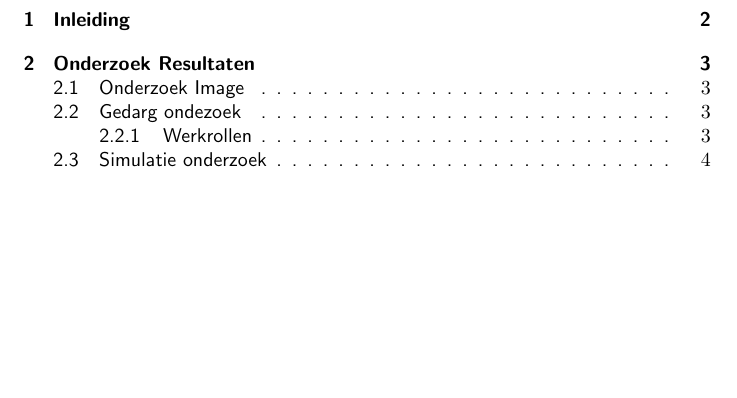
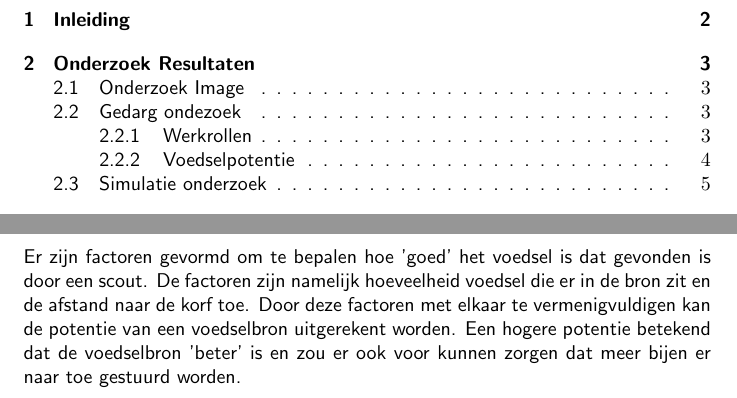
Before and after one commit to kazTI/AutomatedBeez, a LaTeX document (Latex/EINDVERSLAG/verslag.tex, which reads Latex/EINDVERSLAG/OnderzoekGedrag.tex): part of page 2 of 7 before the commit and two parts of pages 2 and 5 of 8 after it, the two joined at a grey line, cut so that both start at the same text, the shorter picture padded with empty space. Compiled offline with pdfLaTeX.

Commit message:
the last illigal non bransh push that just added food

```diff
--- a/Latex/EINDVERSLAG/OnderzoekGedrag.tex
+++ b/Latex/EINDVERSLAG/OnderzoekGedrag.tex
@@ -16,3 +16,10 @@ om werkelozen bijen mee te nemen naar het eten. Wanneer er niet veel eten meer o
 in zen eentje.
 
 \includegraphics[scale=0.33]{../IMAGES/BijengedragFlowchart.png}
+
+\subsubsection{Voedselpotentie}
+Er zijn factoren gevormd om te bepalen hoe 'goed' het voedsel is dat gevonden is door een scout. De factoren zijn namelijk hoeveelheid voedsel die er in de bron zit
+en de afstand naar de korf toe. Door deze factoren met elkaar te vermenigvuldigen kan de potentie van een voedselbron uitgerekent worden.
+Een hogere potentie betekend dat de voedselbron 'beter' is en zou er ook voor kunnen zorgen dat meer bijen er naar toe gestuurd worden.
+
+\newpage
```
Also changed, not shown: Latex/EINDVERSLAG/verslag.pdf.
